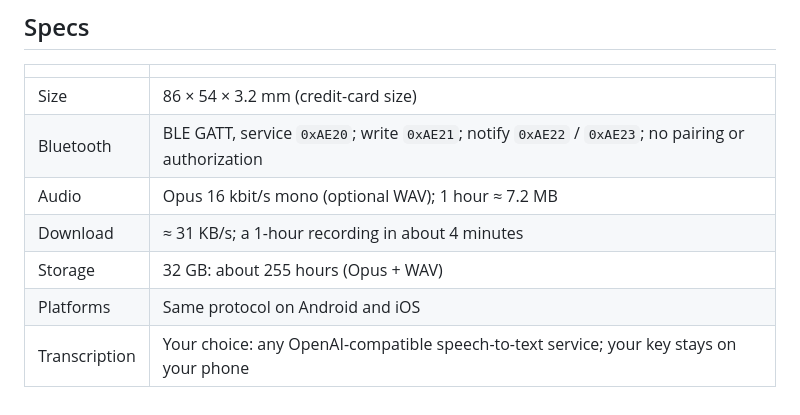
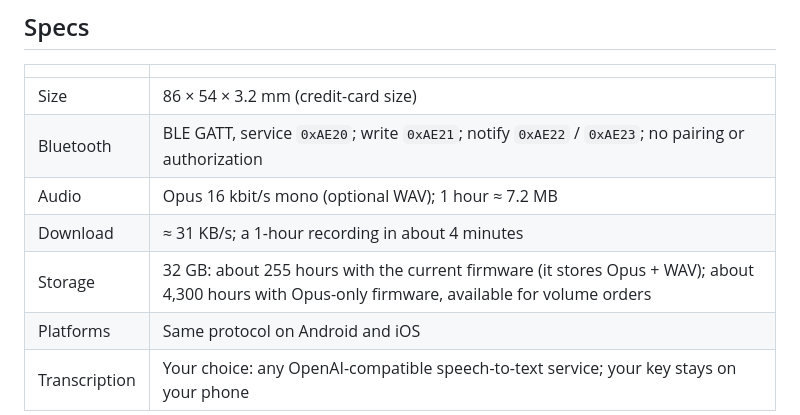
Before and after one commit to snugogo/ai-recorder-card-sdk, a Markdown page: README.md, the part around the change. GitHub-like rendering.

Commit message:
README: storage by firmware (Opus + WAV vs Opus-only)

```diff
--- a/README.md
+++ b/README.md
@@ -19,7 +19,7 @@ shares them and deletes them from the card, so you can build your own AI note-ta
 | Bluetooth | BLE GATT, service `0xAE20`; write `0xAE21`; notify `0xAE22` / `0xAE23`; no pairing or authorization |
 | Audio | Opus 16 kbit/s mono (optional WAV); 1 hour ≈ 7.2 MB |
 | Download | ≈ 31 KB/s; a 1-hour recording in about 4 minutes |
-| Storage | 32 GB: about 255 hours (Opus + WAV) |
+| Storage | 32 GB: about 255 hours with the current firmware (it stores Opus + WAV); about 4,300 hours with Opus-only firmware, available for volume orders |
 | Platforms | Same protocol on Android and iOS |
 | Transcription | Your choice: any OpenAI-compatible speech-to-text service; your key stays on your phone |
 
```
